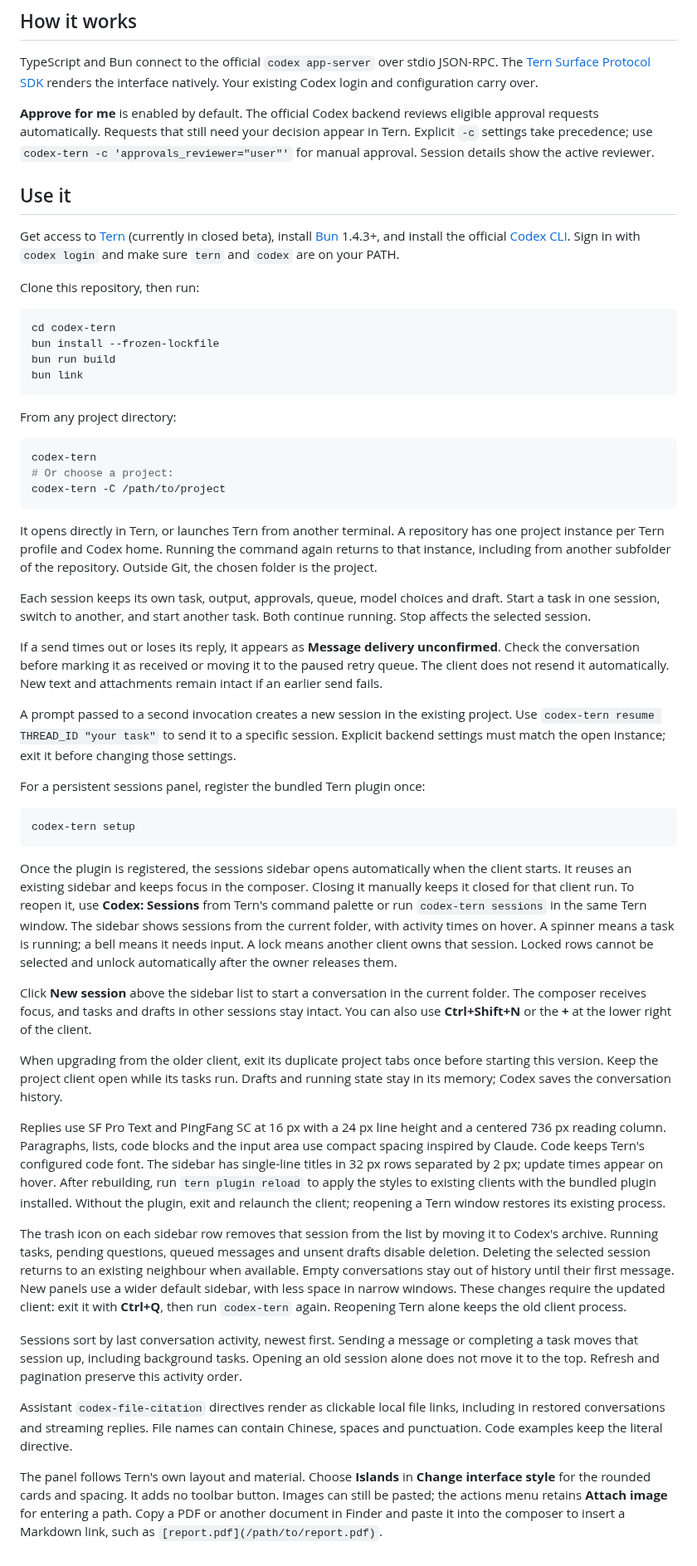
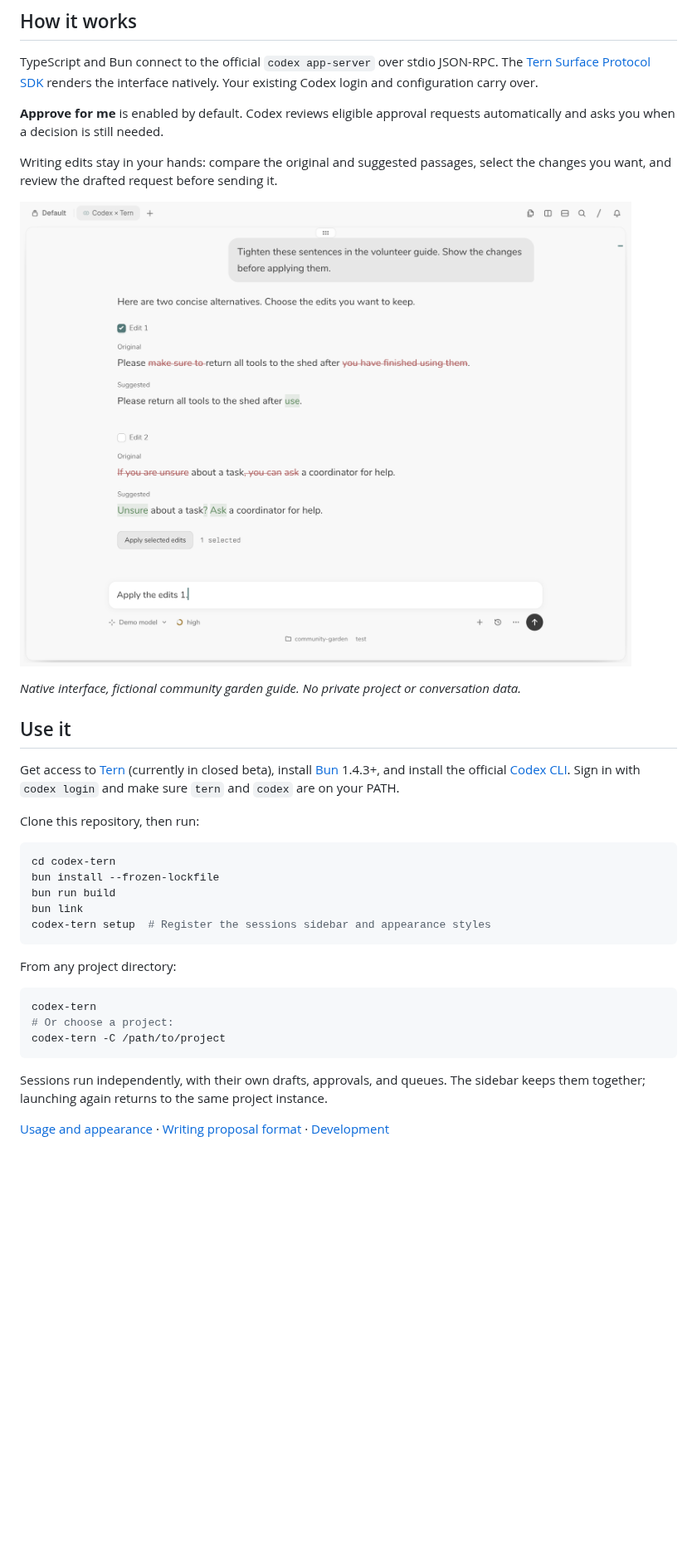
Before and after one commit to juniorxxue/codex-tern, a Markdown page: README.md, the part around the change. Shown at 83% size. GitHub-like rendering; pictures changed too: docs/images/writing-edits.png (added); blank space fills up the shorter version.

````diff
--- a/README.md
+++ b/README.md
@@ -8,7 +8,13 @@ An unofficial Codex GUI built on [Tern](https://stencil.so/tern). The official C
 
 TypeScript and Bun connect to the official `codex app-server` over stdio JSON-RPC. The [Tern Surface Protocol SDK](https://docs.stencil.so/tern/protocol/sdks.html) renders the interface natively. Your existing Codex login and configuration carry over.
 
-**Approve for me** is enabled by default. The official Codex backend reviews eligible approval requests automatically. Requests that still need your decision appear in Tern. Explicit `-c` settings take precedence; use `codex-tern -c 'approvals_reviewer="user"'` for manual approval. Session details show the active reviewer.
+**Approve for me** is enabled by default. Codex reviews eligible approval requests automatically and asks you when a decision is still needed.
+
+Writing edits stay in your hands: compare the original and suggested passages, select the changes you want, and review the drafted request before sending it.
+
+![Writing review in Tern: two passages with highlighted changes, only Edit 1 selected, and its apply request waiting in the composer.](docs/images/writing-edits.png)
+
+*Native interface, fictional community garden guide. No private project or conversation data.*
 
 ## Use it
 
@@ -21,6 +27,7 @@ cd codex-tern
 bun install --frozen-lockfile
 bun run build
 bun link
+codex-tern setup  # Register the sessions sidebar and appearance styles
 ```
 
 From any project directory:
@@ -31,32 +38,6 @@ codex-tern
 codex-tern -C /path/to/project
 ```
 
-It opens directly in Tern, or launches Tern from another terminal. A repository has one project instance per Tern profile and Codex home. Running the command again returns to that instance, including from another subfolder of the repository. Outside Git, the chosen folder is the project.
+Sessions run independently, with their own drafts, approvals, and queues. The sidebar keeps them together; launching again returns to the same project instance.
 
-Each session keeps its own task, output, approvals, queue, model choices and draft. Start a task in one session, switch to another, and start another task. Both continue running. Stop affects the selected session.
-
-If a send times out or loses its reply, it appears as **Message delivery unconfirmed**. Check the conversation before marking it as received or moving it to the paused retry queue. The client does not resend it automatically. New text and attachments remain intact if an earlier send fails.
-
-A prompt passed to a second invocation creates a new session in the existing project. Use `codex-tern resume THREAD_ID "your task"` to send it to a specific session. Explicit backend settings must match the open instance; exit it before changing those settings.
-
-For a persistent sessions panel, register the bundled Tern plugin once:
-
-```sh
-codex-tern setup
-```
-
-Once the plugin is registered, the sessions sidebar opens automatically when the client starts. It reuses an existing sidebar and keeps focus in the composer. Closing it manually keeps it closed for that client run. To reopen it, use **Codex: Sessions** from Tern's command palette or run `codex-tern sessions` in the same Tern window. The sidebar shows sessions from the current folder, with activity times on hover. A spinner means a task is running; a bell means it needs input. A lock means another client owns that session. Locked rows cannot be selected and unlock automatically after the owner releases them.
-
-Click **New session** above the sidebar list to start a conversation in the current folder. The composer receives focus, and tasks and drafts in other sessions stay intact. You can also use **Ctrl+Shift+N** or the **+** at the lower right of the client.
-
-When upgrading from the older client, exit its duplicate project tabs once before starting this version. Keep the project client open while its tasks run. Drafts and running state stay in its memory; Codex saves the conversation history.
-
-Replies use SF Pro Text and PingFang SC at 16 px with a 24 px line height and a centered 736 px reading column. Paragraphs, lists, code blocks and the input area use compact spacing inspired by Claude. Code keeps Tern's configured code font. The sidebar has single-line titles in 32 px rows separated by 2 px; update times appear on hover. After rebuilding, run `tern plugin reload` to apply the styles to existing clients with the bundled plugin installed. Without the plugin, exit and relaunch the client; reopening a Tern window restores its existing process.
-
-The trash icon on each sidebar row removes that session from the list by moving it to Codex's archive. Running tasks, pending questions, queued messages and unsent drafts disable deletion. Deleting the selected session returns to an existing neighbour when available. Empty conversations stay out of history until their first message. New panels use a wider default sidebar, with less space in narrow windows. These changes require the updated client: exit it with **Ctrl+Q**, then run `codex-tern` again. Reopening Tern alone keeps the old client process.
-
-Sessions sort by last conversation activity, newest first. Sending a message or completing a task moves that session up, including background tasks. Opening an old session alone does not move it to the top. Refresh and pagination preserve this activity order.
-
-Assistant `codex-file-citation` directives render as clickable local file links, including in restored conversations and streaming replies. File names can contain Chinese, spaces and punctuation. Code examples keep the literal directive.
-
-The panel follows Tern's own layout and material. Choose **Islands** in **Change interface style** for the rounded cards and spacing. It adds no toolbar button. Images can still be pasted; the actions menu retains **Attach image** for entering a path. Copy a PDF or another document in Finder and paste it into the composer to insert a Markdown link, such as `[report.pdf](/path/to/report.pdf)`.
+[Usage and appearance](docs/usage.md) · [Writing proposal format](docs/proposals.md) · [Development](docs/development.md)
````
Also changed, not shown: docs/development.md (+7 -1 lines), docs/proposals.md (added, +37 -0 lines), docs/usage.md (added, +51 -0 lines), 14 other files.
